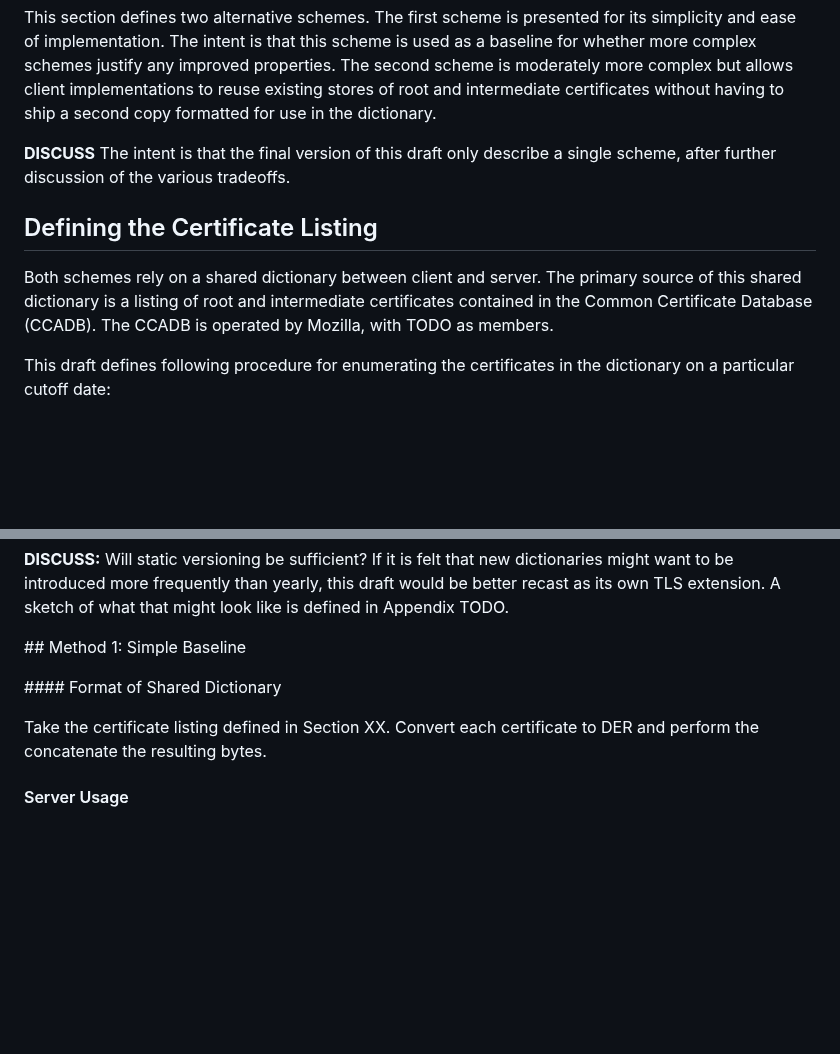
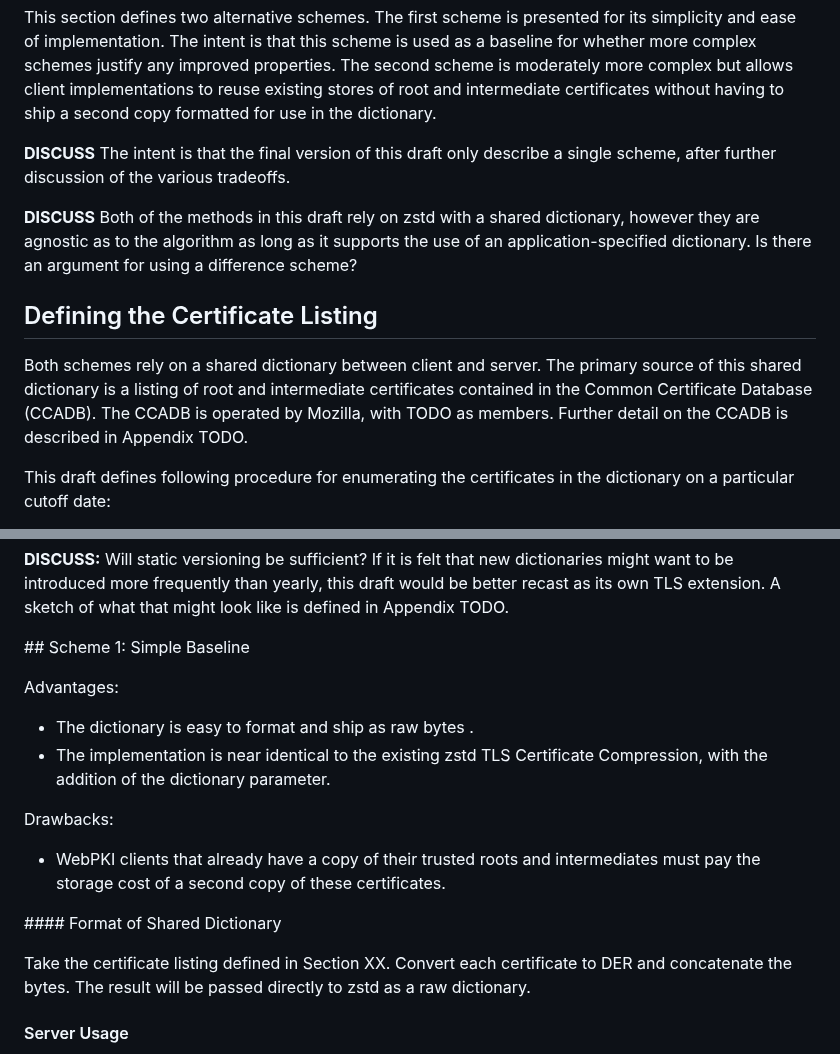
Before and after one commit to tlswg/draft-ietf-tls-cert-abridge, a Markdown page: draft-jackson-tls-cert-abridge.md, 2 parts joined by grey strips. GitHub-like rendering; blank space fills up the shorter version.

```diff
--- a/draft-jackson-tls-cert-abridge.md
+++ b/draft-jackson-tls-cert-abridge.md
@@ -133,9 +133,11 @@ This section defines two alternative schemes. The first scheme is presented for
 
 **DISCUSS** The intent is that the final version of this draft only describe a single scheme, after further discussion of the various tradeoffs.
 
+**DISCUSS** Both of the methods in this draft rely on zstd with a shared dictionary, however they are agnostic as to the algorithm as long as it supports the use of an application-specified dictionary. Is there an argument for using a difference scheme?
+
 ## Defining the Certificate Listing
 
-Both schemes rely on a shared dictionary between client and server. The primary source of this shared dictionary is a listing of root and intermediate certificates contained in the Common Certificate Database (CCADB). The CCADB is operated by Mozilla, with TODO as members.
+Both schemes rely on a shared dictionary between client and server. The primary source of this shared dictionary is a listing of root and intermediate certificates contained in the Common Certificate Database (CCADB). The CCADB is operated by Mozilla, with TODO as members. Further detail on the CCADB is described in Appendix TODO.
 
 This draft defines following procedure for enumerating the certificates in the dictionary on a particular cutoff date:
 
@@ -153,11 +155,20 @@ As the inclusion process for new root certificates typically takes multiple year
 
 **DISCUSS:** Will static versioning be sufficient? If it is felt that new dictionaries might want to be introduced more frequently than yearly, this draft would be better recast as its own TLS extension. A sketch of what that might look like is defined in Appendix TODO.
 
-## Method 1: Simple Baseline
+## Scheme 1: Simple Baseline
+
+Advantages:
+
+* The dictionary is easy to format and ship as raw bytes .
+* The implementation is near identical to the existing zstd TLS Certificate Compression, with the addition of the dictionary parameter.
+
+Drawbacks:
+
+* WebPKI clients that already have a copy of their trusted roots and intermediates must pay the storage cost of a second copy of these certificates.
 
 #### Format of Shared Dictionary
 
-Take the certificate listing defined in Section XX. Convert each certificate to DER and perform the concatenate the resulting bytes.
+Take the certificate listing defined in Section XX. Convert each certificate to DER and concatenate the bytes. The result will be passed directly to zstd as a raw dictionary.
 
 #### Server Usage
 
```
Also changed, not shown: other parts of draft-jackson-tls-cert-abridge.md (+31 -40 lines).
